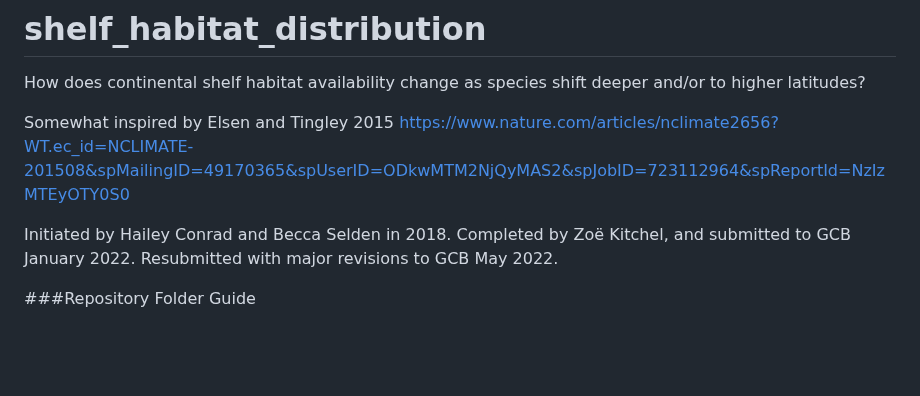
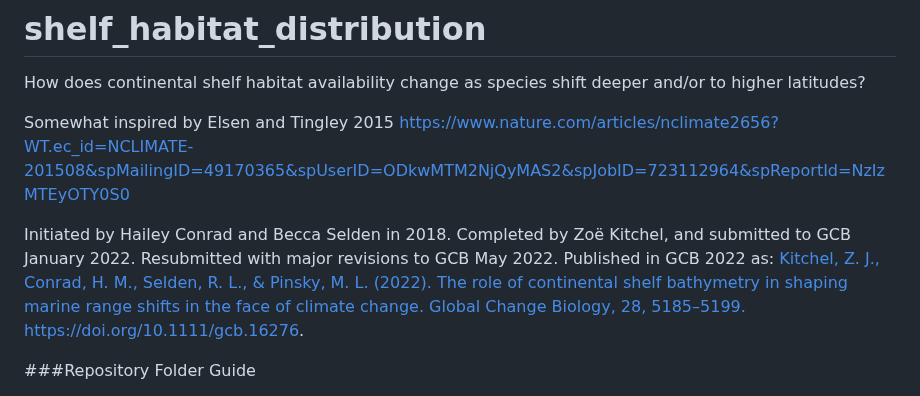
Before and after one commit to zoekitchel/shelf_habitat_distribution, a Markdown page: README.md, the part around the change. Drawn GitHub-style; blank space fills up the shorter version.

```diff
--- a/README.md
+++ b/README.md
@@ -3,7 +3,8 @@ How does continental shelf habitat availability change as species shift deeper a
 
 Somewhat inspired by Elsen and Tingley 2015 https://www.nature.com/articles/nclimate2656?WT.ec_id=NCLIMATE-201508&spMailingID=49170365&spUserID=ODkwMTM2NjQyMAS2&spJobID=723112964&spReportId=NzIzMTEyOTY0S0
 
-Initiated by Hailey Conrad and Becca Selden in 2018. Completed by Zoë Kitchel, and submitted to GCB January 2022. Resubmitted with major revisions to GCB May 2022.
+Initiated by Hailey Conrad and Becca Selden in 2018. Completed by Zoë Kitchel, and submitted to GCB January 2022. Resubmitted with major revisions to GCB May 2022. Published in GCB 2022 as:
+[Kitchel, Z. J., Conrad, H. M., Selden, R. L., & Pinsky, M. L. (2022). The role of continental shelf bathymetry in shaping marine range shifts in the face of climate change. Global Change Biology, 28, 5185–5199. https://doi.org/10.1111/gcb.16276](https://onlinelibrary.wiley.com/doi/full/10.1111/gcb.16276).
 
 ###Repository Folder Guide
 
```
